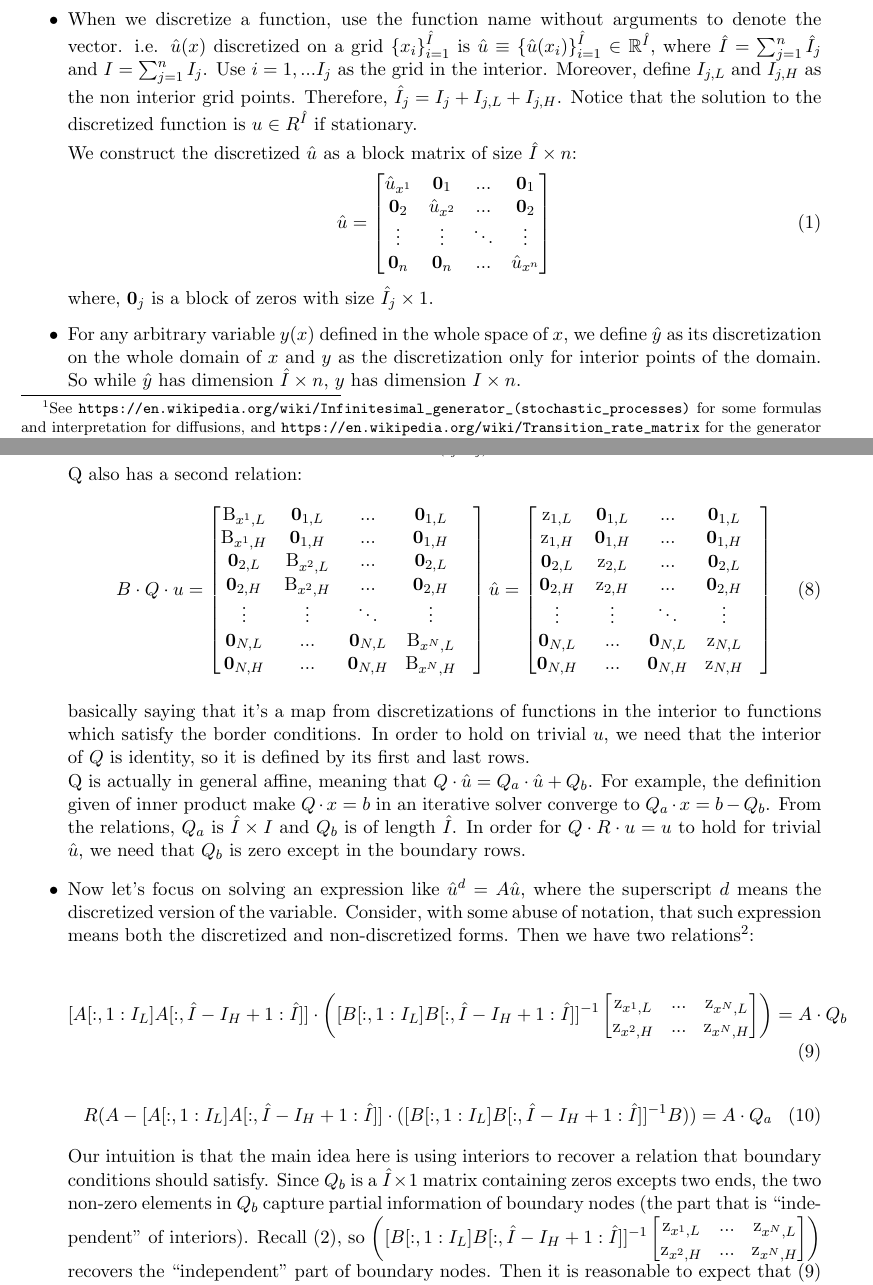
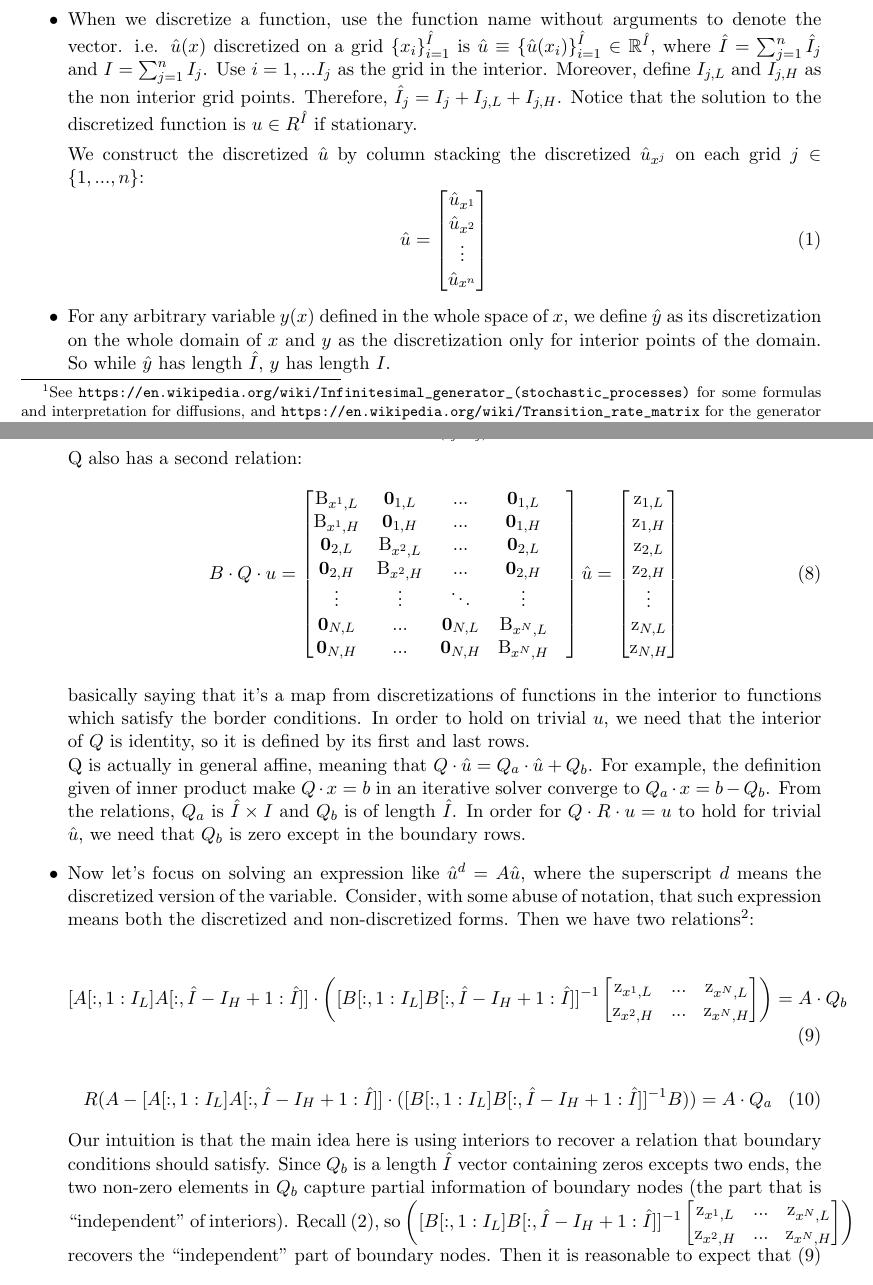
Before and after one commit to SciML/DiffEqOperators.jl, a LaTeX document (docs/linear_operators_overview.tex): two parts of pages 1 and 3 of 9, joined at a grey line, cut so that both start at the same text. Compiled offline with pdfLaTeX.

Commit message:
Change uhat to column stacking form

```diff
--- a/docs/linear_operators_overview.tex
+++ b/docs/linear_operators_overview.tex
@@ -46,20 +46,19 @@
 		Use $i=1,... I_j$ as the grid in the interior. Moreover, define $I_{j,L}$ and $I_{j,H}$ as the non interior grid points. Therefore, $\hat{I}_j = I_j + I_{j,L} + I_{j,H}$. % Again, I think you mean I_j's in above cases.
 		 Notice that the solution to the discretized function is $u \in R^{\hat{I}}$ if stationary.
 
-		We construct the discretized $\hat{u}$ as a block matrix of size $\hat{I}\times n$:
+		We construct the discretized $\hat{u}$ by column stacking the discretized $\hat{u}_{x^j}$ on each grid $j \in \{1,...,n\}$:
 		\begin{equation}
 		\hat{u} = \begin{bmatrix}
-		\hat{u}_{x^1} & \mathbf{0}_1       & ...    & \mathbf{0}_1\\
-		\mathbf{0}_2       & \hat{u}_{x^2} & ...    & \mathbf{0}_2\\
-		\vdots  & \vdots  & \ddots & \vdots \\
-		\mathbf{0}_n       & \mathbf{0}_n       & ...    & \hat{u}_{x^n}\\
+		\hat{u}_{x^1}\\
+		\hat{u}_{x^2}\\
+		\vdots\\
+		\hat{u}_{x^n}\\
 		\end{bmatrix}\label{u_def}
 		\end{equation}
-		where, $\mathbf{0}_j$ is a block of zeros with size $\hat{I}_j \times 1$.
 
 
 
-		\item For any arbitrary variable $y(x)$ defined in the whole space of $x$, we define $\hat{y}$ as its discretization on the whole domain of $x$ and $y$ as the discretization only for interior points of the domain. So while $\hat{y}$ has dimension $\hat{I} \times n$, $y$ has dimension $I \times n$.
+		\item For any arbitrary variable $y(x)$ defined in the whole space of $x$, we define $\hat{y}$ as its discretization on the whole domain of $x$ and $y$ as the discretization only for interior points of the domain. So while $\hat{y}$ has length $\hat{I}$, $y$ has length $I$.
 	\end{itemize}
 
 	\section{General Overview of Discretization and Boundary Values}\label{sec:general}
@@ -172,13 +171,13 @@
 		\hat{u}
 		=
 		\begin{bmatrix}
-		\text{z}_{{1},L} & \mathbf{0}_{1,L}       & ...    & \mathbf{0}_{1,L}\\
-		\text{z}_{{1},H} & \mathbf{0}_{1,H}       & ...    & \mathbf{0}_{1,H}\\
-		\mathbf{0}_{2,L}   & \text{z}_{{2},L} &   ...    & \mathbf{0}_{2,L}\\
-		\mathbf{0}_{2,H}   & \text{z}_{{2},H} &   ...    & \mathbf{0}_{2,H}\\
-		\vdots  & \vdots  & \ddots & \vdots \\
-		\mathbf{0}_{N,L}       & ...    & \mathbf{0}_{N,L} & \text{z}_{{N},L} & \\
-		\mathbf{0}_{N,H}       & ...    & \mathbf{0}_{N,H} & \text{z}_{{N},H} & \\
+		\text{z}_{{1},L}\\
+		\text{z}_{{1},H}\\
+		\text{z}_{{2},L}\\
+		\text{z}_{{2},H}\\
+		\vdots\\
+		\text{z}_{{N},L}\\
+		\text{z}_{{N},H}\\
 		\end{bmatrix}
 		%\begin{bmatrix}
 		%\text{z}_{1, L}&\text{z}_{2, L}&\dots&\text{z}_{n, L}\\
@@ -202,7 +201,7 @@
 		\begin{align}
 		R(A-[A[:,1:I_L] A[:,\hat{I}-I_H+1:\hat{I}]]\cdot([B[:,1:I_L] B[:,\hat{I}-I_H+1:\hat{I}]]^{-1} B)) = A\cdot Q_a\label{affine_relation_2}
 		\end{align}
-Our intuition is that the main idea here is using interiors to recover a relation that boundary conditions should satisfy. Since $Q_b$ is a $\hat{I}\times 1$ matrix containing zeros excepts two ends, the two non-zero elements in $Q_b$ capture partial information of boundary nodes (the part that is ``independent'' of interiors).  Recall \eqref{B_operator_block}, so $\left([B[:,1:I_L] B[:,\hat{I}-I_H+1:\hat{I}]]^{-1}\begin{bmatrix}
+Our intuition is that the main idea here is using interiors to recover a relation that boundary conditions should satisfy. Since $Q_b$ is a length $\hat{I}$ vector containing zeros excepts two ends, the two non-zero elements in $Q_b$ capture partial information of boundary nodes (the part that is ``independent'' of interiors).  Recall \eqref{B_operator_block}, so $\left([B[:,1:I_L] B[:,\hat{I}-I_H+1:\hat{I}]]^{-1}\begin{bmatrix}
 		\text{z}_{x^{1},L} & ... & \text{z}_{x^{N},L}\\
 		\text{z}_{x^{2},H} & ... & \text{z}_{x^{N},H}
 		\end{bmatrix}\right)$ recovers the ``independent" part of boundary nodes. Then it is reasonable to expect that \eqref{affine_relation_1} holds.
```
Also changed, not shown: docs/linear_operators_overview.tex (14 more changed lines).
